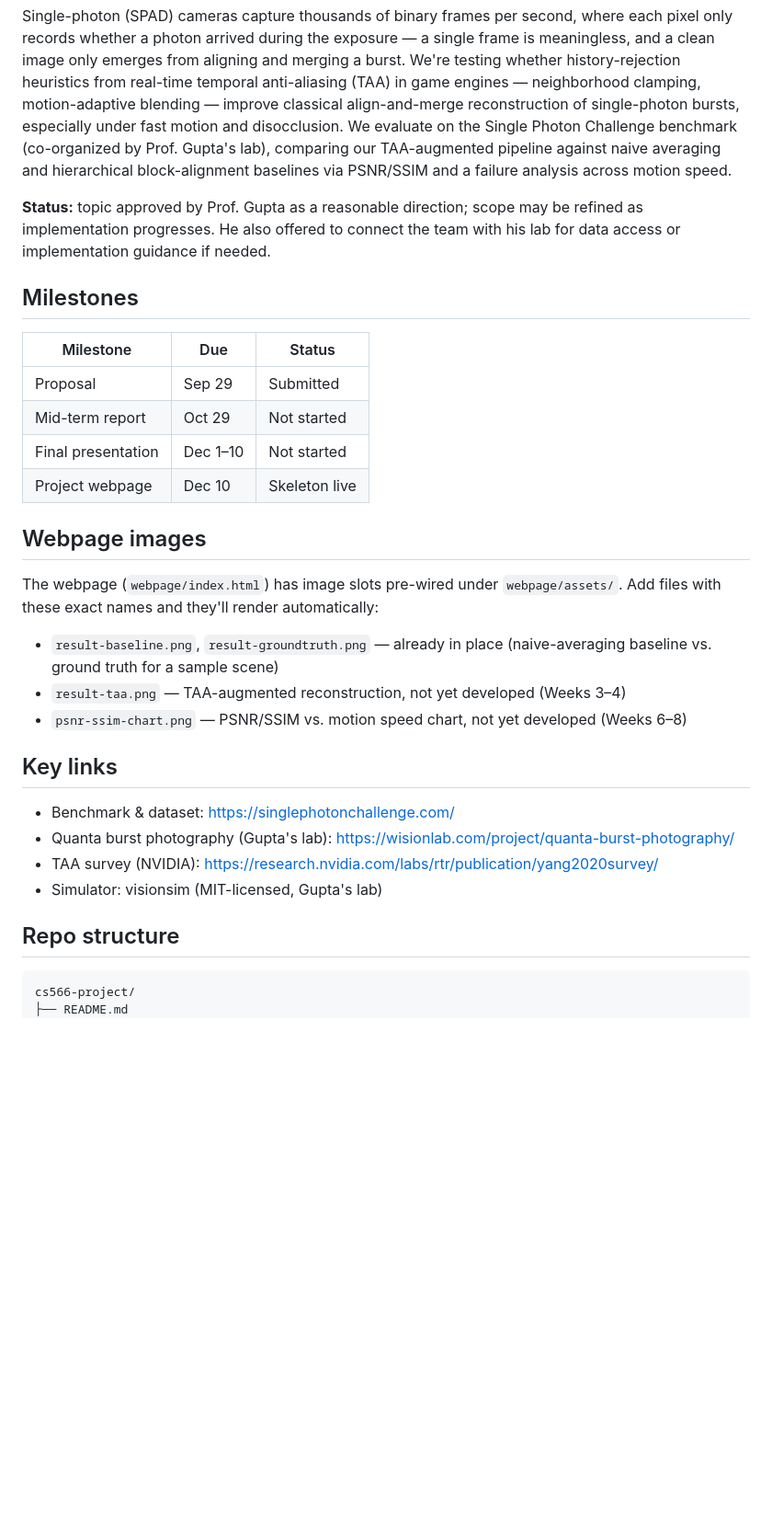
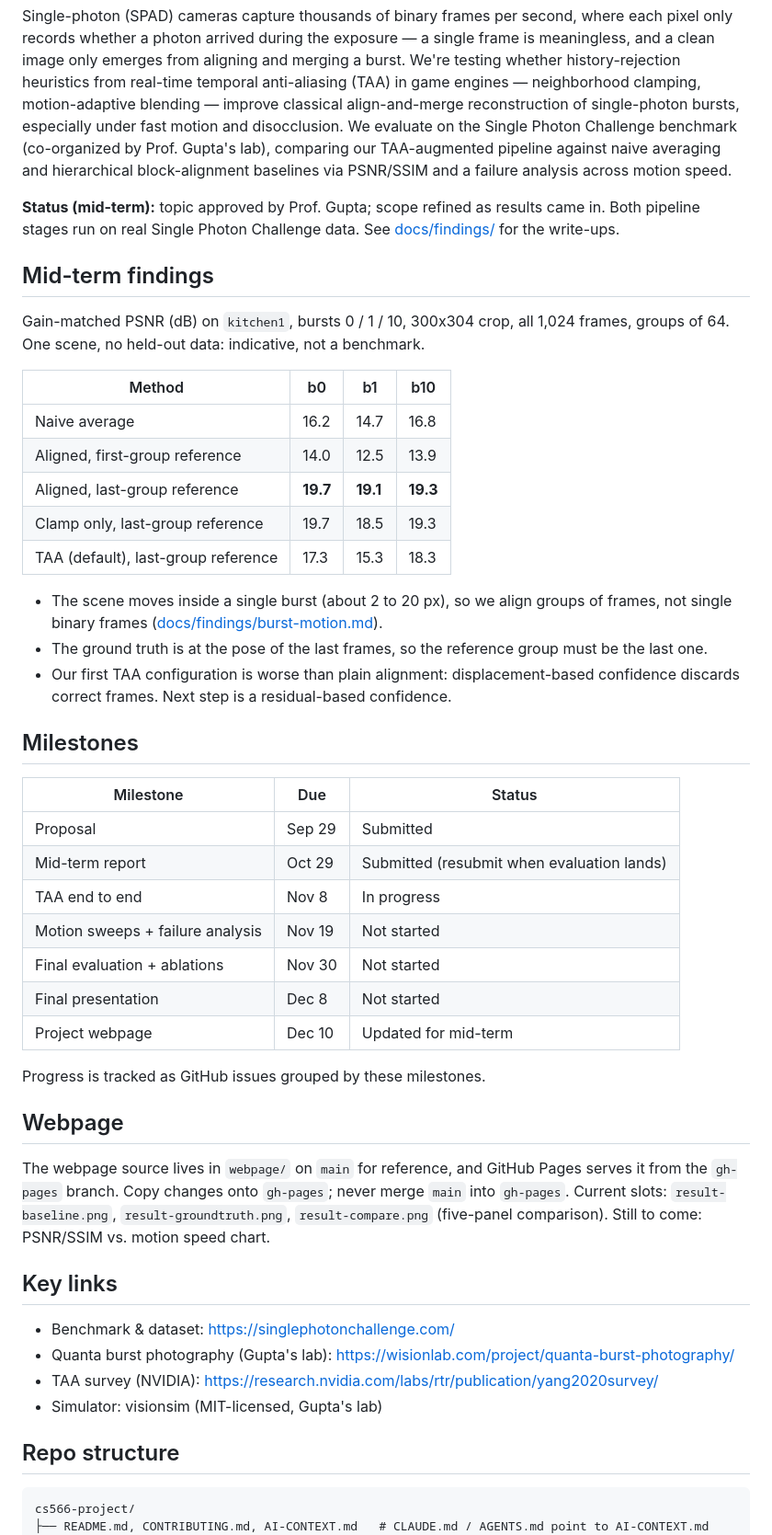
Before and after one commit to 1immy/cs566-project, a Markdown page: README.md, the part around one of its changes. Shown at 92% size. Rendered like a GitHub page; blank space fills up the shorter version.

Commit message:
README: mid-term findings, milestone status, repo structure, setup

````diff
--- a/README.md
+++ b/README.md
@@ -7,21 +7,38 @@
 ## Overview
 Single-photon (SPAD) cameras capture thousands of binary frames per second, where each pixel only records whether a photon arrived during the exposure — a single frame is meaningless, and a clean image only emerges from aligning and merging a burst. We're testing whether history-rejection heuristics from real-time temporal anti-aliasing (TAA) in game engines — neighborhood clamping, motion-adaptive blending — improve classical align-and-merge reconstruction of single-photon bursts, especially under fast motion and disocclusion. We evaluate on the Single Photon Challenge benchmark (co-organized by Prof. Gupta's lab), comparing our TAA-augmented pipeline against naive averaging and hierarchical block-alignment baselines via PSNR/SSIM and a failure analysis across motion speed.
 
-**Status:** topic approved by Prof. Gupta as a reasonable direction; scope may be refined as implementation progresses. He also offered to connect the team with his lab for data access or implementation guidance if needed.
+**Status (mid-term):** topic approved by Prof. Gupta; scope refined as results came in. Both pipeline stages run on real Single Photon Challenge data. See [docs/findings/](docs/findings/) for the write-ups.
+
+## Mid-term findings
+Gain-matched PSNR (dB) on `kitchen1`, bursts 0 / 1 / 10, 300x304 crop, all 1,024 frames, groups of 64. One scene, no held-out data: indicative, not a benchmark.
+
+| Method | b0 | b1 | b10 |
+|---|---|---|---|
+| Naive average | 16.2 | 14.7 | 16.8 |
+| Aligned, first-group reference | 14.0 | 12.5 | 13.9 |
+| Aligned, last-group reference | **19.7** | **19.1** | **19.3** |
+| Clamp only, last-group reference | 19.7 | 18.5 | 19.3 |
+| TAA (default), last-group reference | 17.3 | 15.3 | 18.3 |
+
+- The scene moves inside a single burst (about 2 to 20 px), so we align groups of frames, not single binary frames ([docs/findings/burst-motion.md](docs/findings/burst-motion.md)).
+- The ground truth is at the pose of the last frames, so the reference group must be the last one.
+- Our first TAA configuration is worse than plain alignment: displacement-based confidence discards correct frames. Next step is a residual-based confidence.
 
 ## Milestones
 | Milestone | Due | Status |
 |---|---|---|
 | Proposal | Sep 29 | Submitted |
-| Mid-term report | Oct 29 | Not started |
-| Final presentation | Dec 1–10 | Not started |
-| Project webpage | Dec 10 | Skeleton live |
+| Mid-term report | Oct 29 | Submitted (resubmit when evaluation lands) |
+| TAA end to end | Nov 8 | In progress |
+| Motion sweeps + failure analysis | Nov 19 | Not started |
+| Final evaluation + ablations | Nov 30 | Not started |
+| Final presentation | Dec 8 | Not started |
+| Project webpage | Dec 10 | Updated for mid-term |
 
-## Webpage images
-The webpage (`webpage/index.html`) has image slots pre-wired under `webpage/assets/`. Add files with these exact names and they'll render automatically:
-- `result-baseline.png`, `result-groundtruth.png` — already in place (naive-averaging baseline vs. ground truth for a sample scene)
-- `result-taa.png` — TAA-augmented reconstruction, not yet developed (Weeks 3–4)
-- `psnr-ssim-chart.png` — PSNR/SSIM vs. motion speed chart, not yet developed (Weeks 6–8)
+Progress is tracked as GitHub issues grouped by these milestones.
+
+## Webpage
+The webpage source lives in `webpage/` on `main` for reference, and GitHub Pages serves it from the `gh-pages` branch. Copy changes onto `gh-pages`; never merge `main` into `gh-pages`. Current slots: `result-baseline.png`, `result-groundtruth.png`, `result-compare.png` (five-panel comparison). Still to come: PSNR/SSIM vs. motion speed chart.
 
 ## Key links
 - Benchmark & dataset: https://singlephotonchallenge.com/
@@ -32,5 +49,5 @@ The webpage (`webpage/index.html`) has image slots pre-wired under `webpage/asse
 ## Repo structure
 ```
 cs566-project/
-├── README.md
+├── README.md, CONTRIBUTING.md, AI-CONTEXT.md   # CLAUDE.md / AGENTS.md point to AI-CONTEXT.md
 ├── docs/
````
Also changed, not shown: other parts of README.md (+17 -8 lines).
